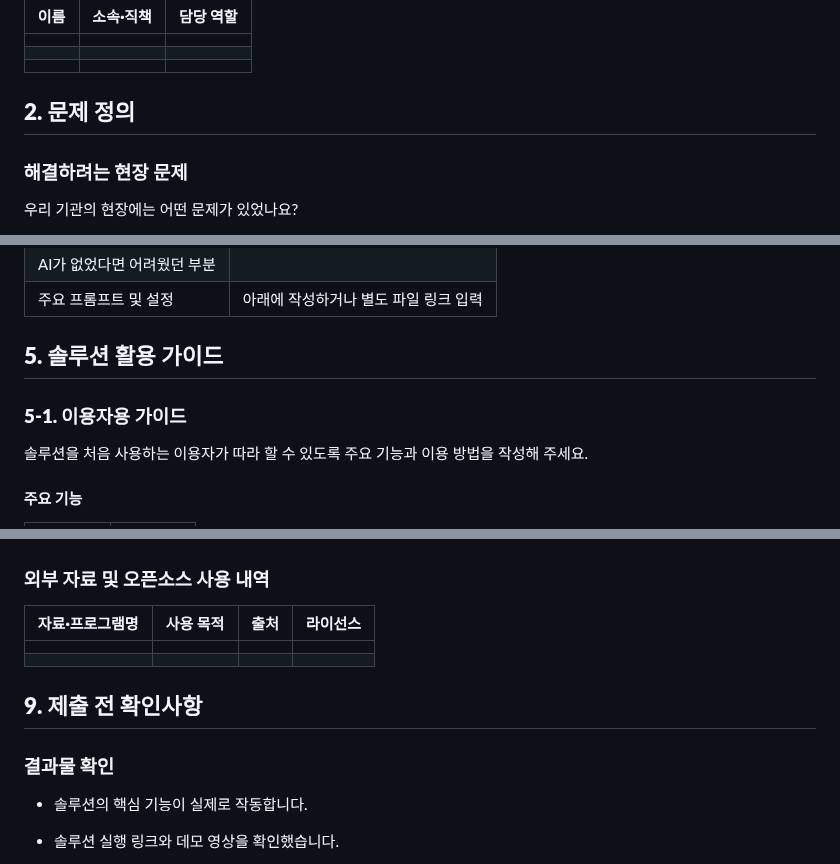
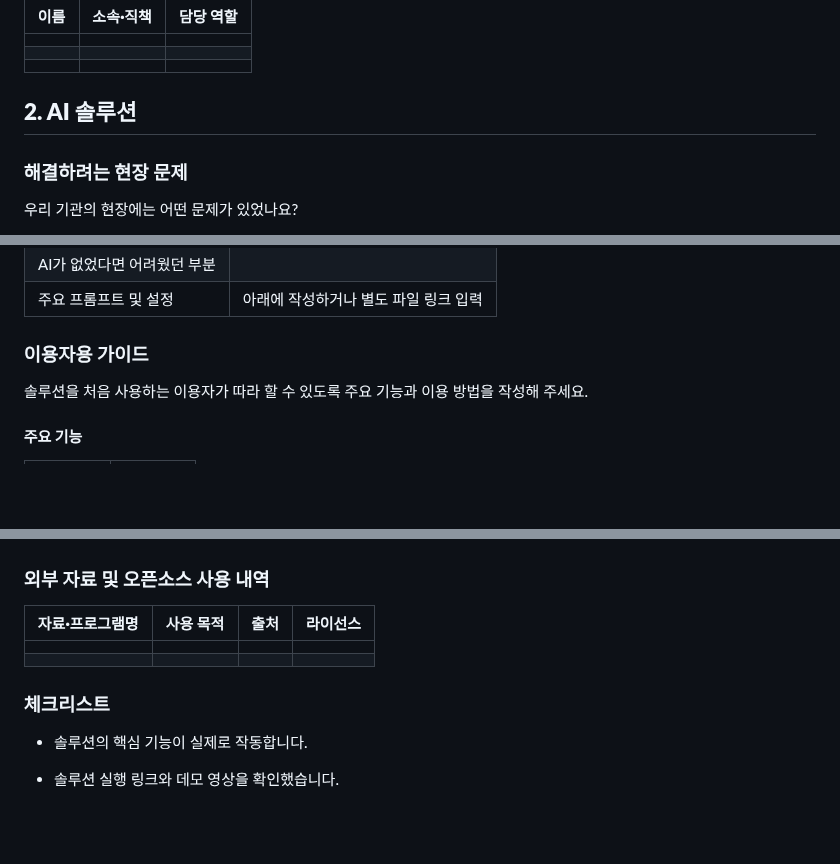
Before and after one commit to connectfoundation/hae-guide, a Markdown page: README.md, 3 parts joined by grey strips. GitHub-like rendering; blank space fills up the shorter version.

```diff
--- a/README.md
+++ b/README.md
@@ -21,7 +21,7 @@
 |          |               |               |
 |          |               |               |
 
-## **2. 문제 정의**
+## **2. AI 솔루션**
 
 ### **해결하려는 현장 문제**
 
@@ -99,9 +95,7 @@ API 키, 비밀번호, 인증 토큰 등 실제 계정정보는 GitHub에 작성
 | AI가 없었다면 어려웠던 부분 |                                       |
 | 주요 프롬프트 및 설정       | 아래에 작성하거나 별도 파일 링크 입력 |
 
-## **5. 솔루션 활용 가이드**
-
-### **5-1. 이용자용 가이드**
+### **이용자용 가이드**
 
 솔루션을 처음 사용하는 이용자가 따라 할 수 있도록 주요 기능과 이용
 방법을 작성해 주세요.
@@ -346,9 +340,8 @@ API 키, 비밀번호, 인증 토큰 등 실제 계정정보는 GitHub에 작성
 |                     |               |          |              |
 |                     |               |          |              |
 
-## **9. 제출 전 확인사항**
 
-### **결과물 확인**
+### **체크리스트**
 
 - 솔루션의 핵심 기능이 실제로 작동합니다.
 
```
Also changed, not shown: other parts of README.md (+3 -7 lines).
